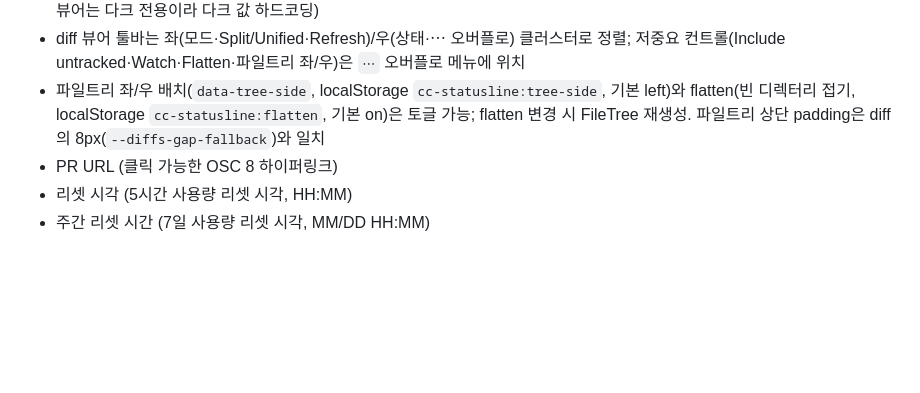
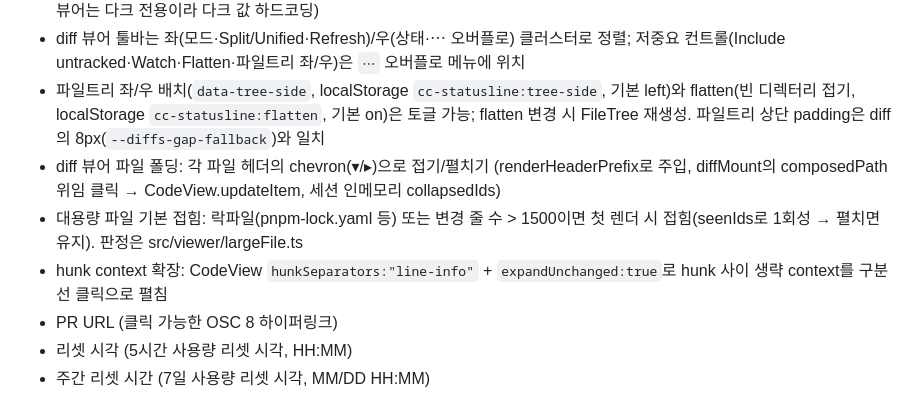
Before and after one commit to say8425/cc-statusline, a Markdown page: CLAUDE.md, the part around the change. Rendered like a GitHub page; blank space fills up the shorter version.

Commit message:
docs: note viewer fold/large-file/hunk-expand features
Co-Authored-By: Claude Opus 4.8 (1M context) <noreply@anthropic.com>
Claude-Session: https://claude.ai/code/session_01KoKDRp9WzP8tQn29k4g24g

```diff
--- a/CLAUDE.md
+++ b/CLAUDE.md
@@ -88,6 +88,9 @@ Claude Code 기본 statusbar에 다음 정보를 추가로 표시:
 - diff 뷰어 chrome은 Pierre 다크 팔레트(#141415/#adadb1/#070707, accent #009fff)로 통일 (툴바·드롭다운·버튼·체크박스; 뷰어는 다크 전용이라 다크 값 하드코딩)
 - diff 뷰어 툴바는 좌(모드·Split/Unified·Refresh)/우(상태·⋯ 오버플로) 클러스터로 정렬; 저중요 컨트롤(Include untracked·Watch·Flatten·파일트리 좌/우)은 `⋯` 오버플로 메뉴에 위치
 - 파일트리 좌/우 배치(`data-tree-side`, localStorage `cc-statusline:tree-side`, 기본 left)와 flatten(빈 디렉터리 접기, localStorage `cc-statusline:flatten`, 기본 on)은 토글 가능; flatten 변경 시 FileTree 재생성. 파일트리 상단 padding은 diff의 8px(`--diffs-gap-fallback`)와 일치
+- diff 뷰어 파일 폴딩: 각 파일 헤더의 chevron(▾/▸)으로 접기/펼치기 (renderHeaderPrefix로 주입, diffMount의 composedPath 위임 클릭 → CodeView.updateItem, 세션 인메모리 collapsedIds)
+- 대용량 파일 기본 접힘: 락파일(pnpm-lock.yaml 등) 또는 변경 줄 수 > 1500이면 첫 렌더 시 접힘(seenIds로 1회성 → 펼치면 유지). 판정은 src/viewer/largeFile.ts
+- hunk context 확장: CodeView `hunkSeparators:"line-info"` + `expandUnchanged:true`로 hunk 사이 생략 context를 구분선 클릭으로 펼침
 - PR URL (클릭 가능한 OSC 8 하이퍼링크)
 - 리셋 시각 (5시간 사용량 리셋 시각, HH:MM)
 - 주간 리셋 시간 (7일 사용량 리셋 시각, MM/DD HH:MM)
```
